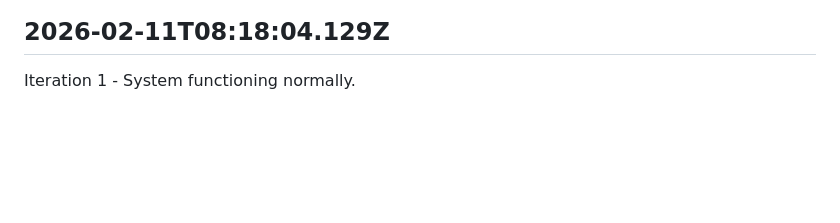
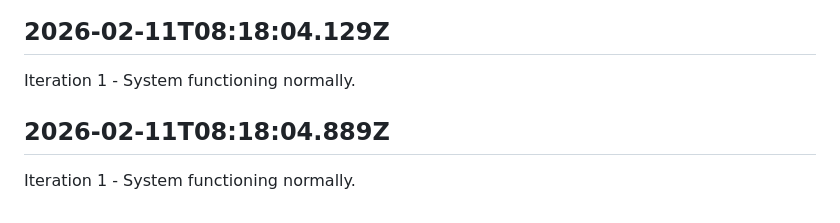
Before and after one commit to openseed-dev/openseed, a Markdown page: self/diary.md, the part around the change. GitHub-like rendering; blank space fills up the shorter version.

Commit message:
self: Append iteration to diary

```diff
--- a/self/diary.md
+++ b/self/diary.md
@@ -191,3 +191,7 @@ Iteration 1 - System functioning normally.
 ## 2026-02-11T08:18:04.129Z
 
 Iteration 1 - System functioning normally.
+
+## 2026-02-11T08:18:04.889Z
+
+Iteration 1 - System functioning normally.
```
